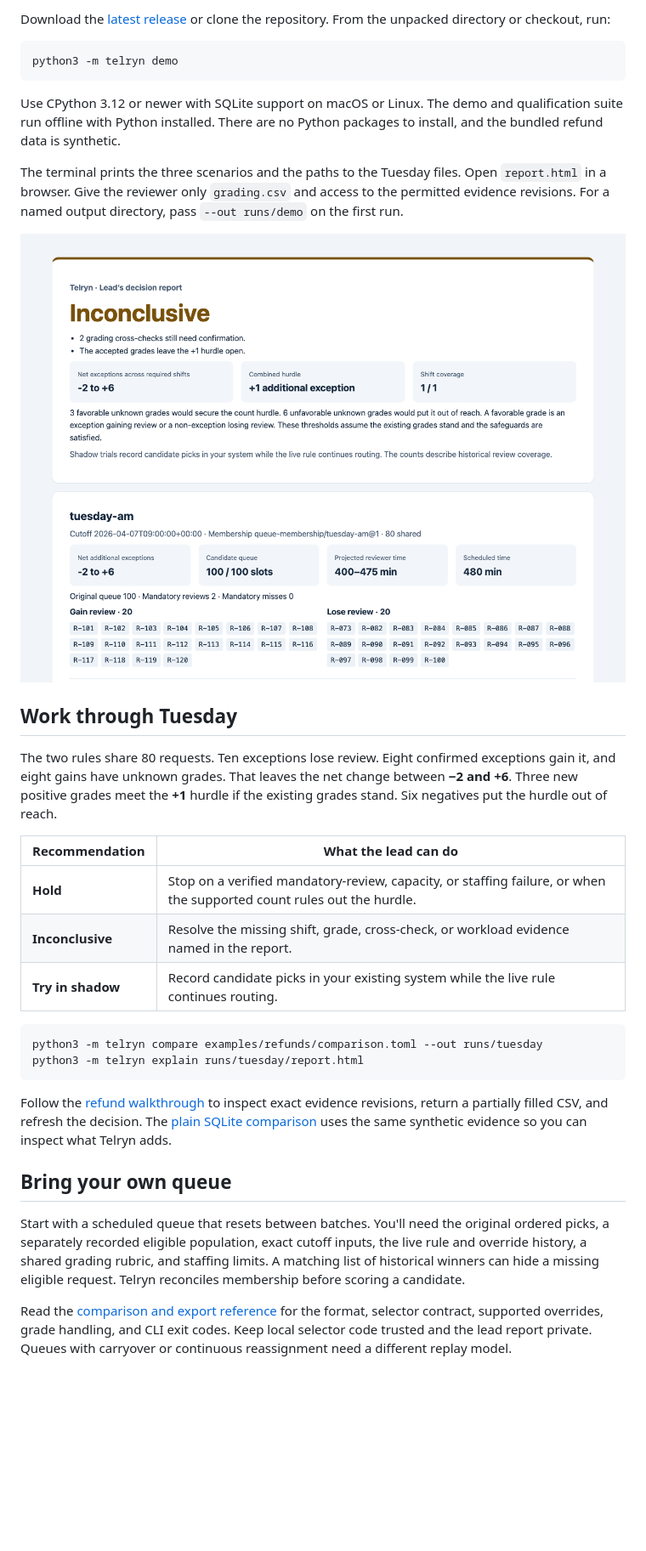
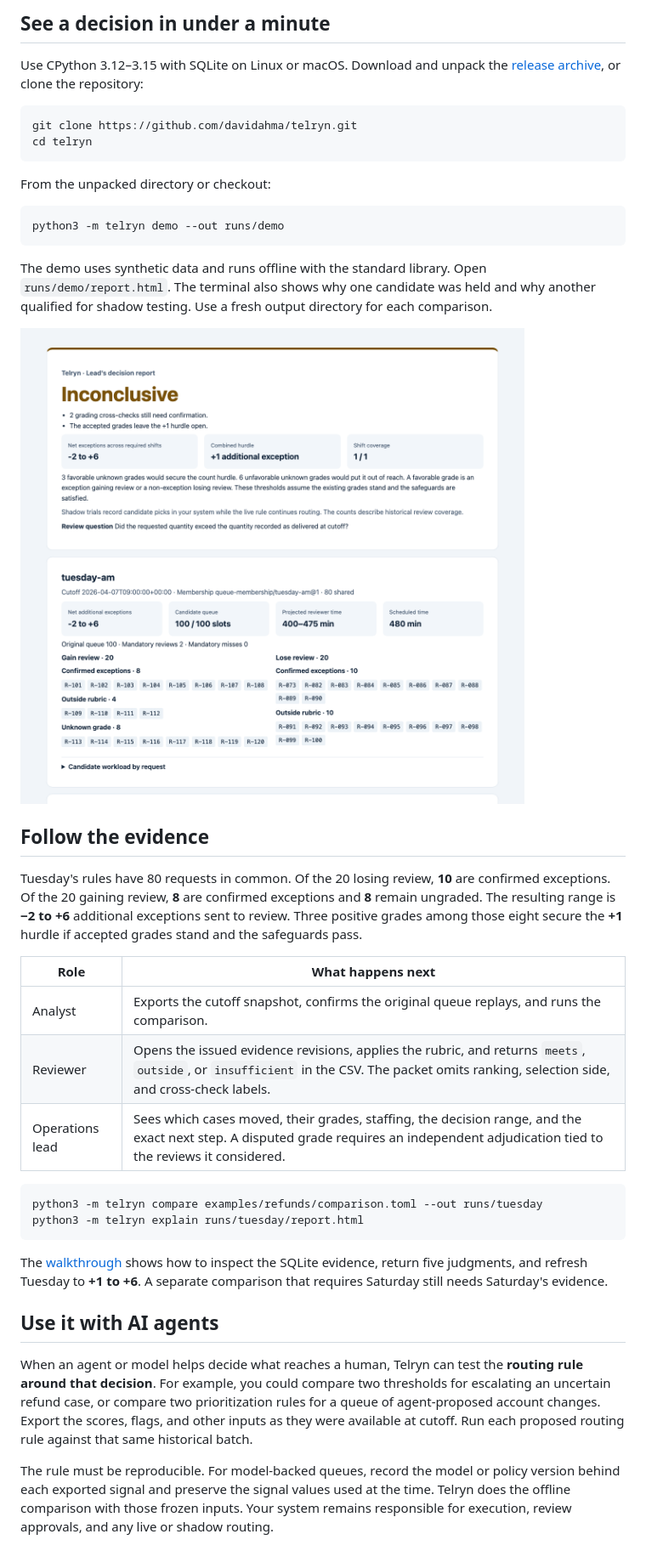
Before and after one commit to davidahma/telryn, a Markdown page: README.md, the part around one of its changes. Shown at 85% size. Rendered like a GitHub page; pictures changed too: docs/images/tuesday-report.png; blank space fills up the shorter version.

````diff
--- a/README.md
+++ b/README.md
@@ -18,55 +18,64 @@ the answer can move and which judgments could settle it.
 
-Download the [latest release](https://github.com/davidahma/telryn/releases/latest)
-or clone the repository. From the unpacked directory or checkout, run:
+## See a decision in under a minute
+
+Use CPython 3.12–3.15 with SQLite on Linux or macOS. Download and unpack the
+[release archive](https://github.com/davidahma/telryn/releases/latest), or
+clone the repository:
 
 ```sh
-python3 -m telryn demo
+git clone https://github.com/davidahma/telryn.git
+cd telryn
 ```
 
-Use CPython 3.12 or newer with SQLite support on macOS or Linux. The demo and
-qualification suite run offline with Python installed. There are no Python
-packages to install, and the bundled refund data is synthetic.
+From the unpacked directory or checkout:
 
-The terminal prints the three scenarios and the paths to the Tuesday files.
-Open `report.html` in a browser. Give the reviewer only `grading.csv` and access
-to the permitted evidence revisions. For a named output directory, pass
-`--out runs/demo` on the first run.
+```sh
+python3 -m telryn demo --out runs/demo
+```
 
-![Telryn report showing an inconclusive Tuesday decision, a range of −2 to +6, a +1 hurdle, and the 20 requests that gain review and 20 that lose it.](docs/images/tuesday-report.png)
+The demo uses synthetic data and runs offline with the standard library. Open
+`runs/demo/report.html`. The terminal also shows why one candidate was held
+and why another qualified for shadow testing. Use a fresh output directory
+for each comparison.
 
-## Work through Tuesday
+![Lead report showing a range of −2 to +6 against a +1 hurdle, projected workload, and the cases gaining or losing review grouped by grade.](docs/images/tuesday-report.png)
 
-The two rules share 80 requests. Ten exceptions lose review. Eight confirmed
-exceptions gain it, and eight gains have unknown grades. That leaves the net
-change between **−2 and +6**. Three new positive grades meet the **+1** hurdle
-if the existing grades stand. Six negatives put the hurdle out of reach.
+## Follow the evidence
 
-| Recommendation | What the lead can do |
+Tuesday's rules have 80 requests in common. Of the 20 losing review, **10**
+are confirmed exceptions. Of the 20 gaining review, **8** are confirmed
+exceptions and **8** remain ungraded. The resulting range is **−2 to +6**
+additional exceptions sent to review. Three positive grades among those
+eight secure the **+1** hurdle if accepted grades stand and the safeguards
+pass.
+
+| Role | What happens next |
 | --- | --- |
-| **Hold** | Stop on a verified mandatory-review, capacity, or staffing failure, or when the supported count rules out the hurdle. |
-| **Inconclusive** | Resolve the missing shift, grade, cross-check, or workload evidence named in the report. |
-| **Try in shadow** | Record candidate picks in your existing system while the live rule continues routing. |
+| Analyst | Exports the cutoff snapshot, confirms the original queue replays, and runs the comparison. |
+| Reviewer | Opens the issued evidence revisions, applies the rubric, and returns `meets`, `outside`, or `insufficient` in the CSV. The packet omits ranking, selection side, and cross-check labels. |
+| Operations lead | Sees which cases moved, their grades, staffing, the decision range, and the exact next step. A disputed grade requires an independent adjudication tied to the reviews it considered. |
 
 ```sh
 python3 -m telryn compare examples/refunds/comparison.toml --out runs/tuesday
 python3 -m telryn explain runs/tuesday/report.html
 ```
 
-Follow the [refund walkthrough](docs/refund-walkthrough.md) to inspect exact
-evidence revisions, return a partially filled CSV, and refresh the decision.
-The [plain SQLite comparison](docs/refund-walkthrough.md#compare-with-plain-sql)
-uses the same synthetic evidence so you can inspect what Telryn adds.
+The [walkthrough](docs/refund-walkthrough.md) shows how to inspect the SQLite
+evidence, return five judgments, and refresh Tuesday to **+1 to +6**.
+A separate comparison that requires Saturday still needs Saturday's evidence.
 
-## Bring your own queue
+## Use it with AI agents
 
-Start with a scheduled queue that resets between batches. You'll need the
-original ordered picks, a separately recorded eligible population, exact
-cutoff inputs, the live rule and override history, a shared grading rubric,
-and staffing limits. A matching list of historical winners can hide a missing
-eligible request. Telryn reconciles membership before scoring a candidate.
+When an agent or model helps decide what reaches a human, Telryn can test the
+**routing rule around that decision**. For example, you could compare two
+thresholds for escalating an uncertain refund case, or compare two
+prioritization rules for a queue of agent-proposed account changes. Export
+the scores, flags, and other inputs as they were available at cutoff. Run
+each proposed routing rule against that same historical batch.
 
-Read the [comparison and export reference](docs/comparison.md) for the
-format, selector contract, supported overrides, grade handling, and CLI exit
-codes. Keep local selector code trusted and the lead report private. Queues
-with carryover or continuous reassignment need a different replay model.
+The rule must be reproducible. For model-backed queues, record the model or
+policy version behind each exported signal and preserve the signal values
+used at the time. Telryn does the offline comparison with those frozen
+inputs. Your system remains responsible for execution, review approvals,
+and any live or shadow routing.
 
````
Also changed, not shown: other parts of README.md (+55 -18 lines), docs/comparison.md (+27 -8 lines), docs/evaluation.md (added, +53 -0 lines), docs/refund-walkthrough.md (+12 -8 lines), 11 other files.
